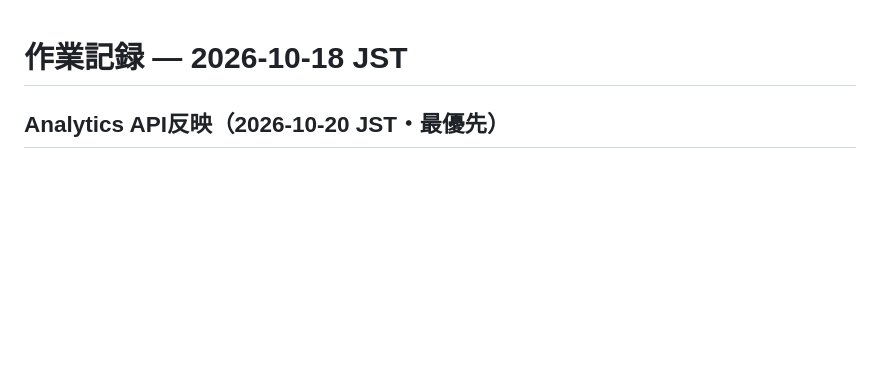
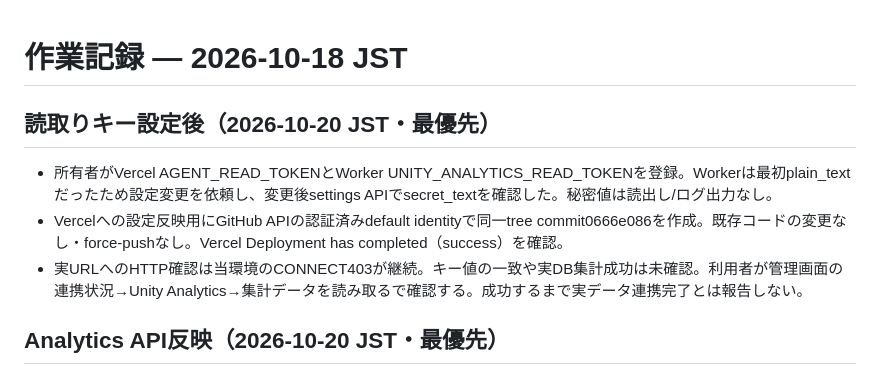
Before and after one commit to nyokki519/unity-ai-agents, a Markdown page: docs/STATUS.md, the part around the change. GitHub-like rendering; blank space fills up the shorter version.

Commit message:
docs: record read token configuration and successful redeployment

```diff
--- a/docs/STATUS.md
+++ b/docs/STATUS.md
@@ -1,4 +1,9 @@
 # 作業記録 — 2026-10-18 JST
+
+## 読取りキー設定後（2026-10-20 JST・最優先）
+- 所有者がVercel AGENT_READ_TOKENとWorker UNITY_ANALYTICS_READ_TOKENを登録。Workerは最初plain_textだったため設定変更を依頼し、変更後settings APIでsecret_textを確認した。秘密値は読出し/ログ出力なし。
+- Vercelへの設定反映用にGitHub APIの認証済みdefault identityで同一tree commit0666e086を作成。既存コードの変更なし・force-pushなし。Vercel Deployment has completed（success）を確認。
+- 実URLへのHTTP確認は当環境のCONNECT403が継続。キー値の一致や実DB集計成功は未確認。利用者が管理画面の連携状況→Unity Analytics→集計データを読み取るで確認する。成功するまで実データ連携完了とは報告しない。
 
 ## Analytics API反映（2026-10-20 JST・最優先）
 - ユーザーが既存Analyticsの専用API2実装ファイル＋テストの追加・公開を明示承認。既存Analyticsをorigin/mainへfast-forwardし、承認された3ファイルだけをcommit43cd81fでpush。画面/DB/他コードの変更なし。以前からのuntracked docs/agent-summary.mdとpackage-lock.jsonはそのまま残した。
```
